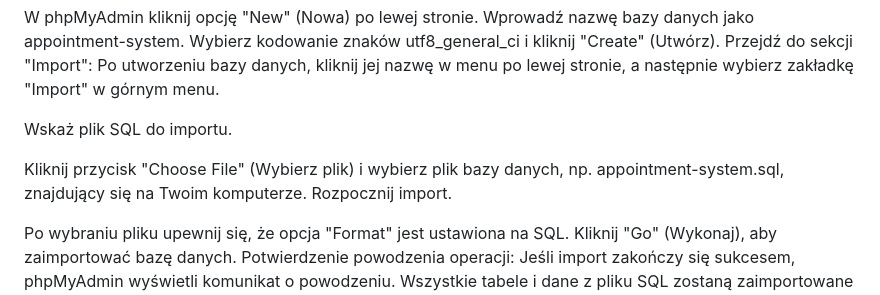
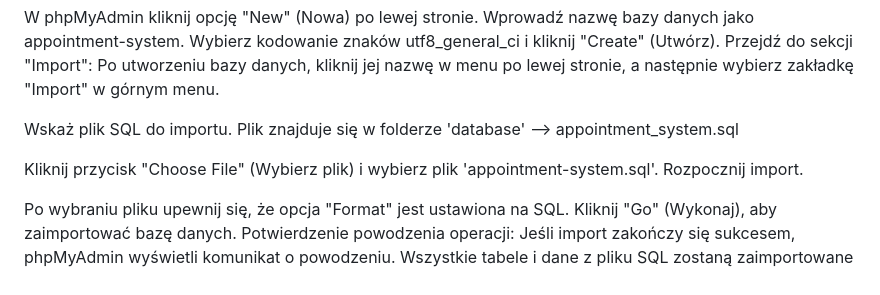
Before and after one commit to LukaszSerwanski/appointment-system, a Markdown page: README.md, the part around the change. Drawn GitHub-style.

Commit message:
Zaktualizowano plik README.md z nowymi instrukcjami

```diff
--- a/README.md
+++ b/README.md
@@ -29,9 +29,9 @@ Wprowadź nazwę bazy danych jako appointment-system.
 Wybierz kodowanie znaków utf8_general_ci i kliknij "Create" (Utwórz).
 Przejdź do sekcji "Import": Po utworzeniu bazy danych, kliknij jej nazwę w menu po lewej stronie, a następnie wybierz zakładkę "Import" w górnym menu.
 
-Wskaż plik SQL do importu.
+Wskaż plik SQL do importu. Plik znajduje się w folderze 'database' --> appointment_system.sql
 
-Kliknij przycisk "Choose File" (Wybierz plik) i wybierz plik bazy danych, np. appointment-system.sql, znajdujący się na Twoim komputerze.
+Kliknij przycisk "Choose File" (Wybierz plik) i wybierz plik 'appointment-system.sql'.
 Rozpocznij import.
 
 Po wybraniu pliku upewnij się, że opcja "Format" jest ustawiona na SQL.
```
